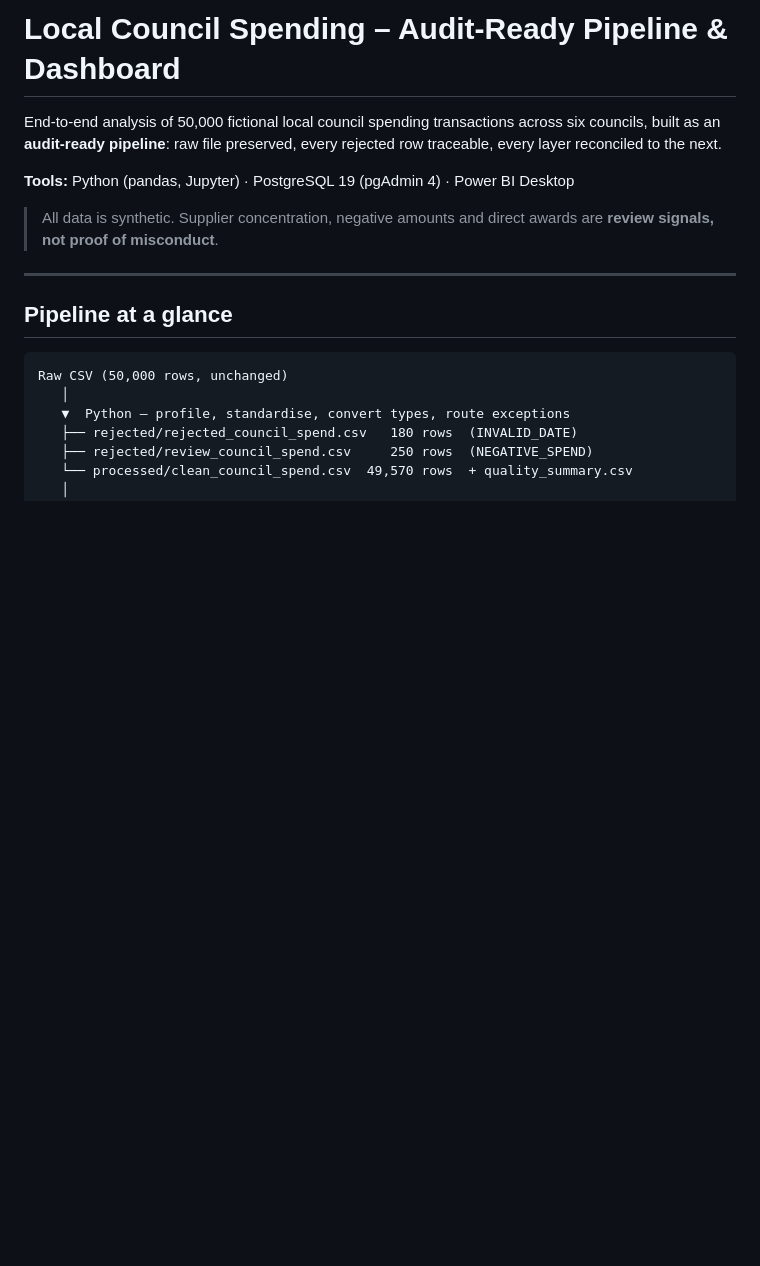
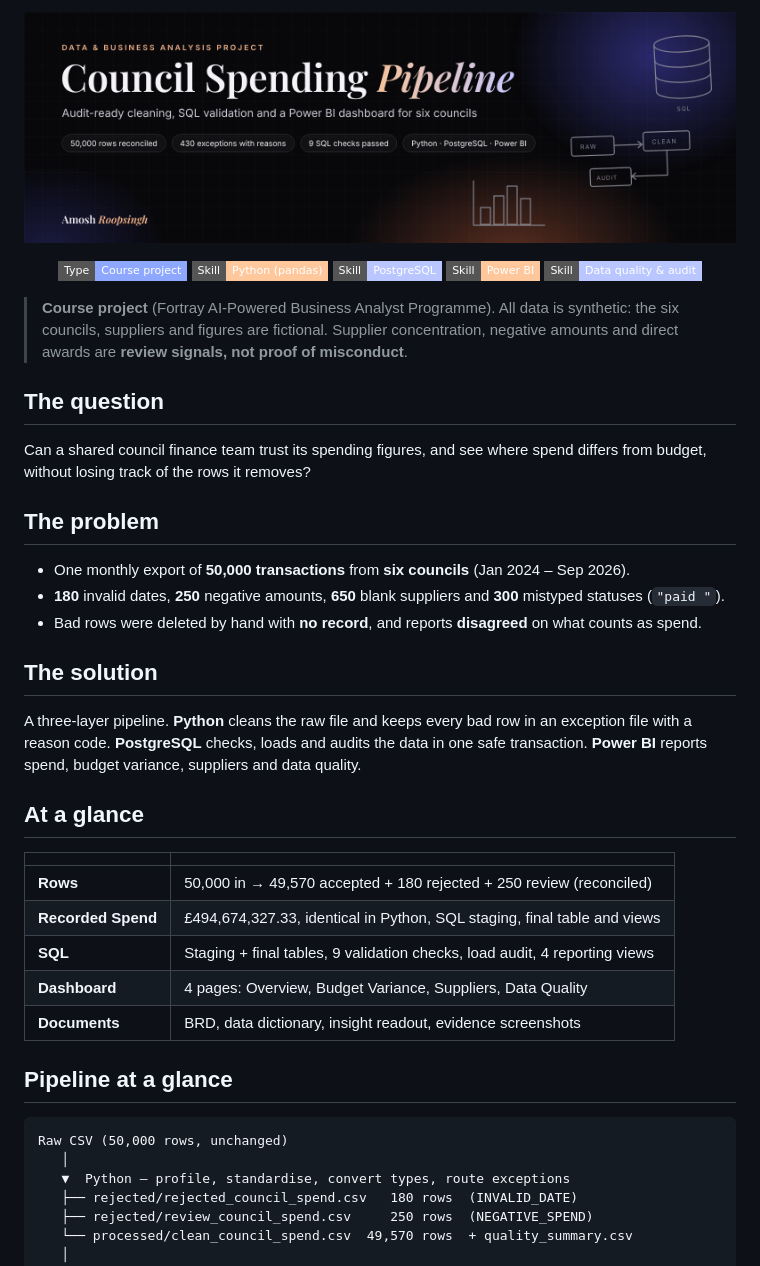
Before and after one commit to amoshr/council-spending-analysis, a Markdown page: README.md, the part around the change. Rendered like a GitHub page; pictures changed too: banner.png (added); badges without logos; blank space fills up the shorter version.

Commit message:
Add files via upload
Add banner and portfolio-style README

```diff
--- a/README.md
+++ b/README.md
@@ -1,12 +1,37 @@
-# Local Council Spending – Audit-Ready Pipeline & Dashboard
+<p align="center">
+  <img src="banner.png" alt="Council Spending Pipeline: audit-ready cleaning, SQL validation and a Power BI dashboard for six councils" width="100%">
+</p>
 
-End-to-end analysis of 50,000 fictional local council spending transactions across six councils, built as an **audit-ready pipeline**: raw file preserved, every rejected row traceable, every layer reconciled to the next.
+<p align="center">
+  <img src="https://img.shields.io/badge/Type-Course%20project-8FA8FF?style=flat-square" alt="Course project">
+  <img src="https://img.shields.io/badge/Skill-Python%20(pandas)-FFC79C?style=flat-square" alt="Python (pandas)">
+  <img src="https://img.shields.io/badge/Skill-PostgreSQL-B9C6FF?style=flat-square" alt="PostgreSQL">
+  <img src="https://img.shields.io/badge/Skill-Power%20BI-FFC79C?style=flat-square" alt="Power BI">
+  <img src="https://img.shields.io/badge/Skill-Data%20quality%20%26%20audit-B9C6FF?style=flat-square" alt="Data quality and audit">
+</p>
 
-**Tools:** Python (pandas, Jupyter) · PostgreSQL 19 (pgAdmin 4) · Power BI Desktop
+> **Course project** (Fortray AI-Powered Business Analyst Programme). All data is synthetic: the six councils, suppliers and figures are fictional. Supplier concentration, negative amounts and direct awards are **review signals, not proof of misconduct**.
 
-> All data is synthetic. Supplier concentration, negative amounts and direct awards are **review signals, not proof of misconduct**.
+## The question
+Can a shared council finance team trust its spending figures, and see where spend differs from budget, without losing track of the rows it removes?
 
----
+## The problem
+- One monthly export of **50,000 transactions** from **six councils** (Jan 2024 – Sep 2026).
+- **180** invalid dates, **250** negative amounts, **650** blank suppliers and **300** mistyped statuses (`"paid "`).
+- Bad rows were deleted by hand with **no record**, and reports **disagreed** on what counts as spend.
+
+## The solution
+A three-layer pipeline. **Python** cleans the raw file and keeps every bad row in an exception file with a reason code. **PostgreSQL** checks, loads and audits the data in one safe transaction. **Power BI** reports spend, budget variance, suppliers and data quality.
+
+## At a glance
+
+| | |
+|---|---|
+| **Rows** | 50,000 in → 49,570 accepted + 180 rejected + 250 review (reconciled) |
+| **Recorded Spend** | £494,674,327.33, identical in Python, SQL staging, final table and views |
+| **SQL** | Staging + final tables, 9 validation checks, load audit, 4 reporting views |
+| **Dashboard** | 4 pages: Overview, Budget Variance, Suppliers, Data Quality |
+| **Documents** | BRD, data dictionary, insight readout, evidence screenshots |
 
 ## Pipeline at a glance
 
```
